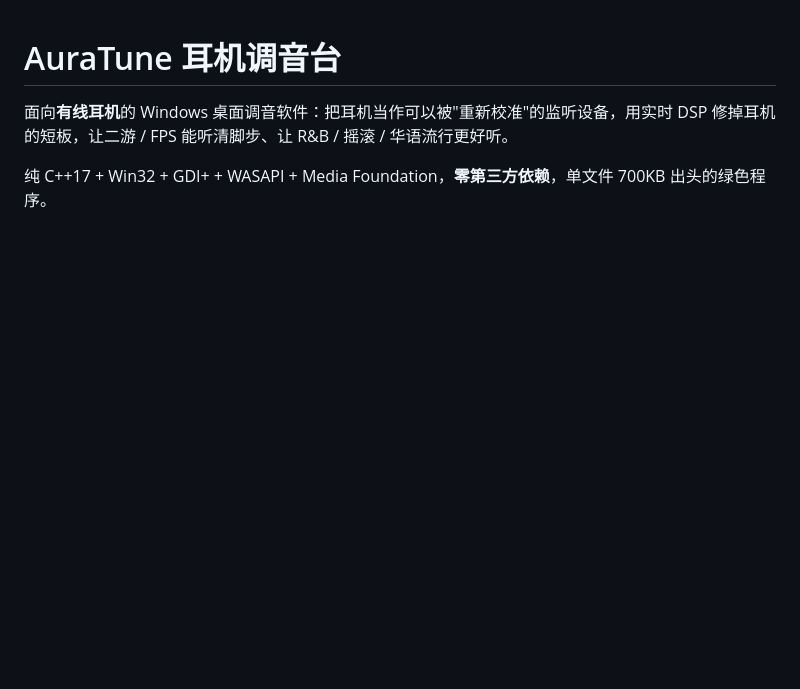
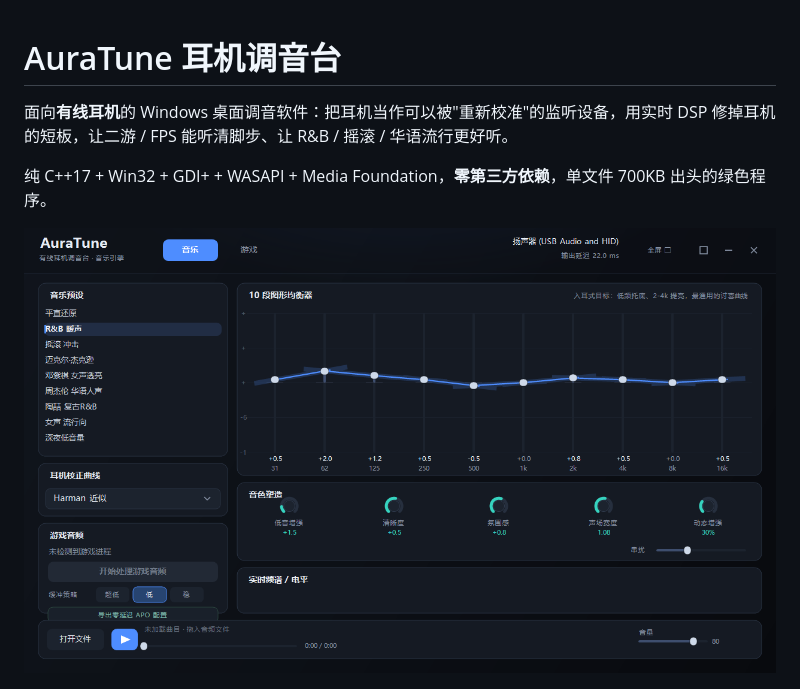
Before and after one commit to chenzy0623/AuraTune, a Markdown page: README.md, the part around the change. Rendered like a GitHub page; pictures changed too: docs/screenshot_music.png (added); blank space fills up the shorter version.

Commit message:
docs: 音乐/游戏模式截图

```diff
--- a/README.md
+++ b/README.md
@@ -3,6 +3,8 @@
 面向**有线耳机**的 Windows 桌面调音软件：把耳机当作可以被"重新校准"的监听设备，用实时 DSP 修掉耳机的短板，让二游 / FPS 能听清脚步、让 R&B / 摇滚 / 华语流行更好听。
 
 纯 C++17 + Win32 + GDI+ + WASAPI + Media Foundation，**零第三方依赖**，单文件 700KB 出头的绿色程序。
+
+![音乐模式](docs/screenshot_music.png)
 
 ![游戏模式](docs/screenshot_game.png)
 
```
